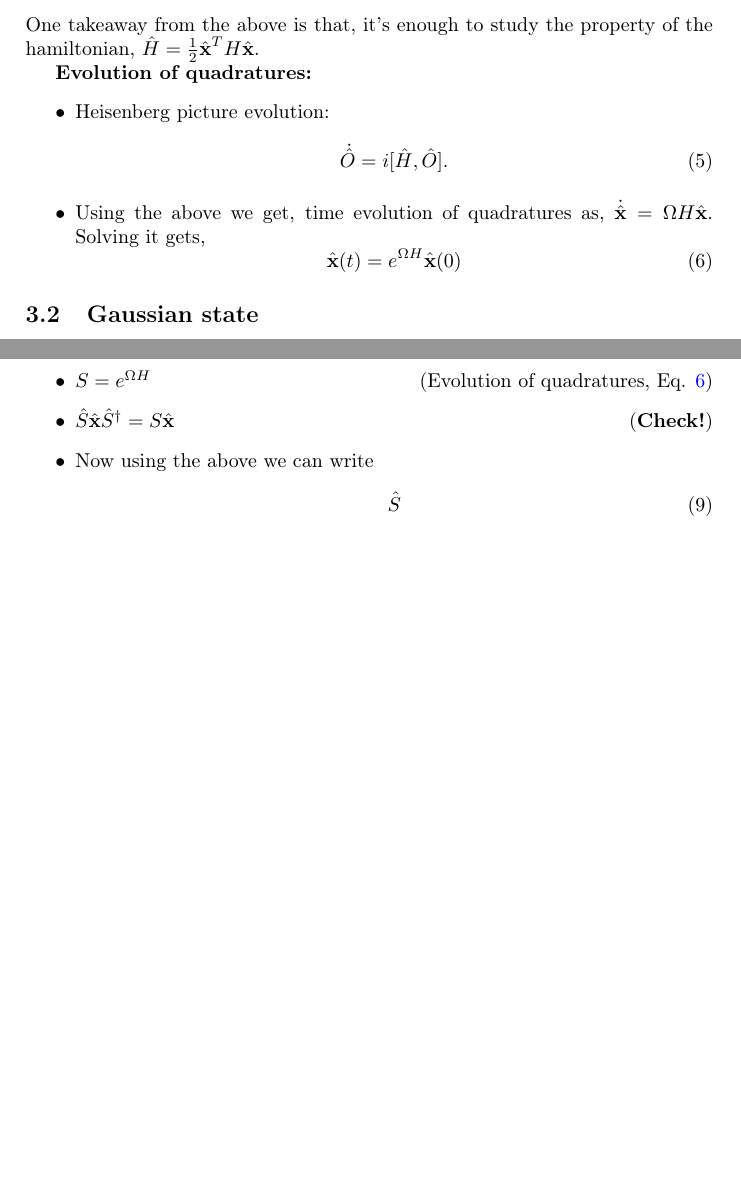
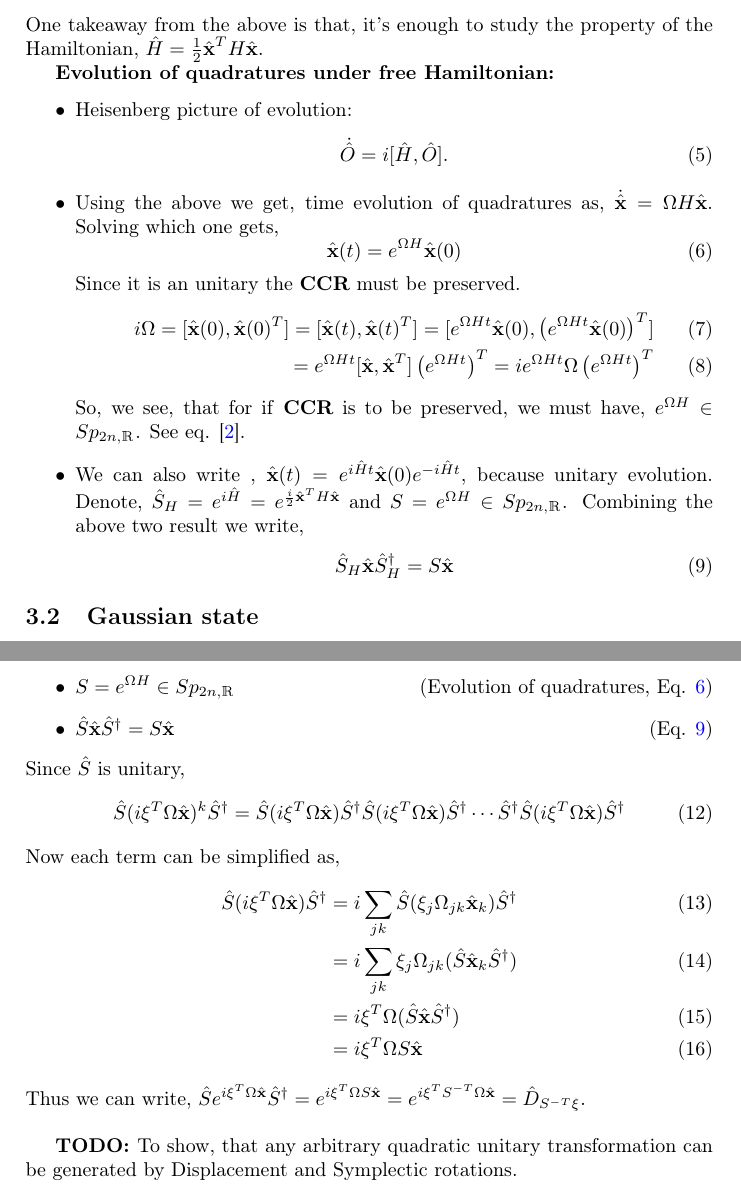
Before and after one commit to arnabghorui/my-silly-notes, a LaTeX document (homodyne_measurement_notes/Homodyne Measurement Notes.tex): two parts of pages 3 and 4 of 4, joined at a grey line, cut so that both start at the same text, the shorter picture padded with empty space. Compiled offline with pdfLaTeX.

Commit message:
Minor changes

```diff
--- a/homodyne_measurement_notes/Homodyne Measurement Notes.tex
+++ b/homodyne_measurement_notes/Homodyne Measurement Notes.tex
@@ -98,20 +99,31 @@
 		&= \half \sum_{jk} (\dd{-\xi} \hat x_j H_{jk} \hat x_k \dd{\xi}) \notag\\
 		\hat{H}'&= \half \dd{-\bar{\xi}} (\xx^T H \xx) \dd{\bar{\xi}}
 	\end{align}
-	One takeaway from  the above is that, it's enough to study the property of the hamiltonian, $\hat{H} = \half \xx^T H \xx$.
+	One takeaway from  the above is that, it's enough to study the property of the Hamiltonian, $\hat{H} = \half \xx^T H \xx$.
 
 	%\vspace*{-\abovedisplayskip}
-	\textbf{Evolution of quadratures:}
+	\textbf{Evolution of quadratures under free Hamiltonian:}
 	\begin{itemize}
-		\item Heisenberg picture evolution:
+		\item Heisenberg picture of evolution:
 		\label{eq:heisenberg}
 		\begin{equation}
 			 \dot{\hat O} = i[\hat{H}, \hat{O}].
 		\end{equation}
-		\item Using the above we get, time evolution of quadratures as, $\dot{\xx} = \Omega H \xx$. Solving it gets,
+		\item Using the above we get, time evolution of quadratures as, $\dot{\xx} = \Omega H \xx$. Solving which one gets,
+		\begin{equation}
+			\label{eq:free_evolution}
+			 \xx(t) = e^{\Omega H} \xx(0)
+		\end{equation}
+		Since it is an unitary the \textbf{CCR} must be preserved.
+		\begin{align}
+			i\Omega = [\xx(0), \xx(0)^T] = [\xx(t), \xx(t)^T]  =[e^{\Omega H t} \xx(0), \left(e^{\Omega H t} \xx(0)\right)^T] \\
+			= e^{\Omega H t}[\xx, \xx^T] \left(e^{\Omega H t} \right)^T = i e^{\Omega H t} \Omega  \left(e^{\Omega H t} \right)^T
+		\end{align}
+		So, we see, that for if \textbf{CCR} is to be preserved,  we must have, $e^{\Omega H} \in Sp_{2n,\mathbbm R}$. See eq. [\ref{eq:symplectic_group}].
+		\item We can also write , $\xx(t) = e^{i\hat{H} t} \xx(0) e^{-i\hat{H} t}$, because unitary evolution. Denote, $\hat{S}_H = e^{i\hat{H}} = e^{\frac{i}{2} \xx^T H \xx}$ and $S=e^{\Omega H}\in Sp_{2n, \mathbbm{R}}$. Combining the above two result we write,
 		\begin{equation}
 			\label{eq:symplectic_evolution}
-			 \xx(t) = e^{\Omega H} \xx(0)
+			\hat{S}_H \xx \hat{S}_H^\dagger = S\xx
 		\end{equation}
 
 	\end{itemize}
@@ -148,13 +160,23 @@
 	Let's introduce some notations and relations:
 	\begin{itemize}
 		\item  $\hat S = e^{\frac{i}{2} \xx^T H \xx}$\hfill (Free Hamiltonian unitary)
-		\item  $S = e^{\Omega H}$\hfill(Evolution of quadratures, Eq. \ref{eq:symplectic_evolution})
-		\item $\hat S \xx \hat S^\dagger = S \xx$ \hfill (\textbf{Check!})
-		\item Now using the above we can write
-		\begin{align}
-			\hat S
-		\end{align}
+		\item  $S = e^{\Omega H} \in Sp_{2n,\mathbbm{R}}$\hfill(Evolution of quadratures, Eq. \ref{eq:free_evolution})
+		\item $\hat S \xx \hat S^\dagger = S \xx$ \hfill (Eq. \ref{eq:symplectic_evolution})
 	\end{itemize}
+			Since $\hat S$ is unitary,
+	\begin{align}
+		\hat S (i\xi^T \Omega \xx)^k \hat S^\dagger &= \hat S (i\xi^T \Omega \xx) \hat S^\dagger \hat S (i\xi^T \Omega \xx) \hat S^\dagger \cdots \hat S ^ \dagger\hat S (i\xi^T \Omega \xx) \hat S^\dagger
+	\end{align}
+	Now each term can be simplified as,
+	\begin{align}
+		\hat S (i\xi^T \Omega \xx)\hat S ^\dagger &= i \sum_{jk} \hat{S}(\xi_j \Omega_{jk}\xx_k)\hat S ^\dagger \\
+		&= i\sum_{jk}\xi_j \Omega_{jk}(\hat{S}\xx_k \hat{S}^\dagger)\\
+		&= i \xi^T\Omega(\hat S \xx \hat S^\dagger)\\
+		&= i \xi^T\Omega  S \xx
+	\end{align}
+	Thus we can write, $ \hat S e^{i\xi^T \Omega \xx} \hat S ^\dagger = e^{i\xi^T \Omega S \xx} = e^{i\xi^T S^{-T} \Omega \xx} = \dd{S^{-T}\xi}$.\\
+
+	\textbf{TODO: }To show, that any arbitrary quadratic unitary transformation can be generated by Displacement and Symplectic rotations.
 
 
 
```
Also changed, not shown: homodyne_measurement_notes/Homodyne Measurement Notes.pdf, homodyne_measurement_notes/Homodyne Measurement Notes.tex (1 more changed lines), 3 other files.
